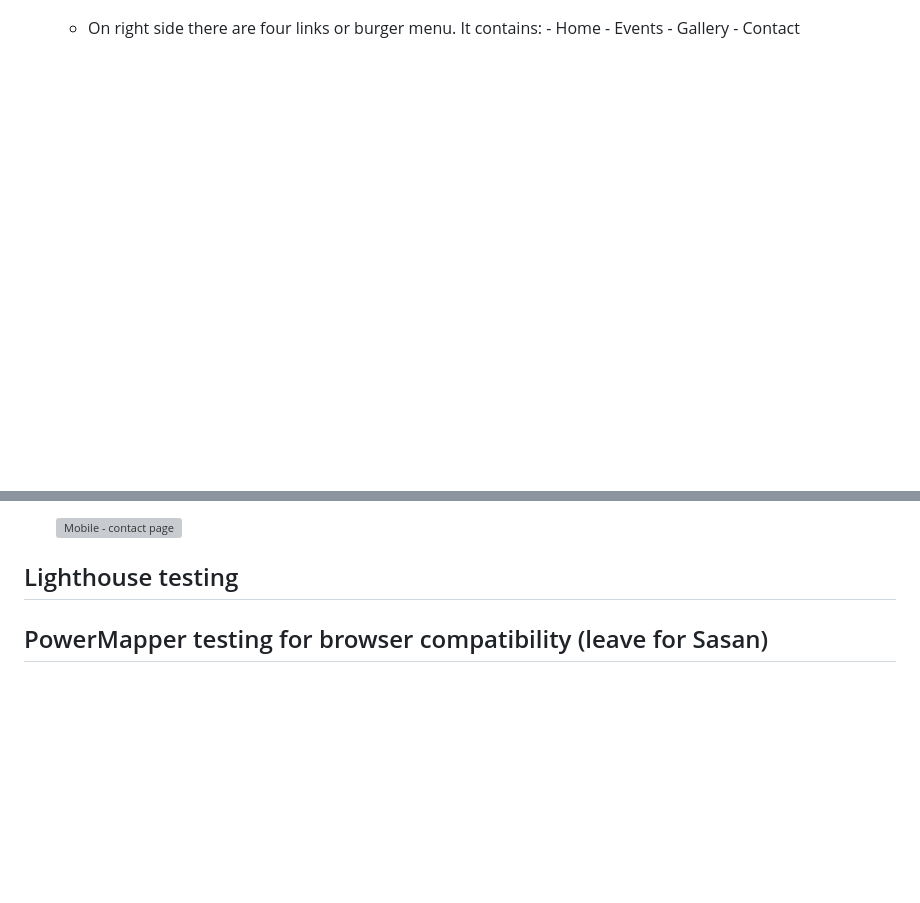
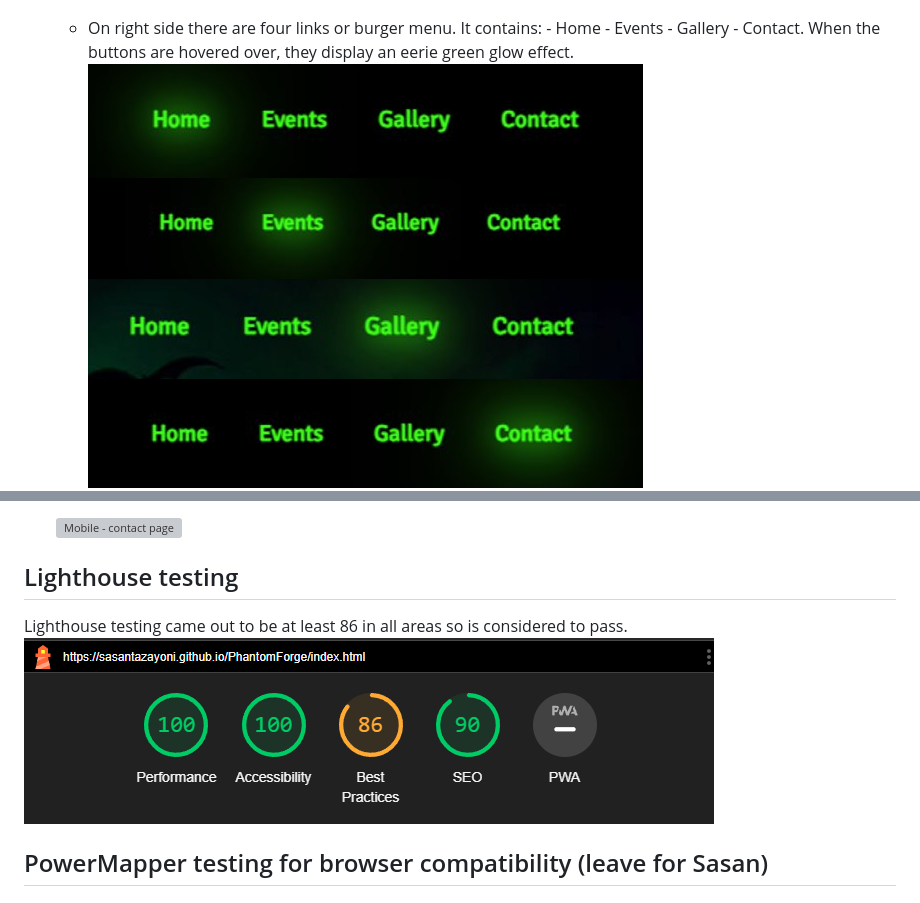
Before and after one commit to SasanTazayoni/PhantomForge, a Markdown page: README.md, 2 parts joined by grey strips. Drawn GitHub-style; pictures changed too: documentation/features/lighthouse.png (added), documentation/features/menu-glow.png (added); folded sections open; blank space fills up the shorter version; grey boxes are pictures that could not be loaded.

```diff
--- a/README.md
+++ b/README.md
@@ -145,7 +145,8 @@ The website has below features:
     This has a spooky glow effect around both the website name and the pumpkin logo, as shown in the image below.
     ![Navbar glow effect](/documentation/features/navbar-glow.png)
 
-  - On right side there are four links or burger menu. It contains: - Home - Events - Gallery - Contact
+  - On right side there are four links or burger menu. It contains: - Home - Events - Gallery - Contact. When the buttons are hovered over, they display an eerie green glow effect.
+    ![Menu glow effect](/documentation/features/menu-glow.png)
     ![Menu tablet](/documentation/features/navbar-responsive-2.png)
 
 ## Footer
@@ -359,6 +344,9 @@ We have tested the performance in chrome, using lighthouse:
 
 ## Lighthouse testing
 
+Lighthouse testing came out to be at least 86 in all areas so is considered to pass.
+![Lighthouse testing](/documentation/features/lighthouse.png)
+
 ## PowerMapper testing for browser compatibility (leave for Sasan)
 
 ## Bugs
```
Also changed, not shown: other parts of README.md (+22 -38 lines), documentation/features/form-submission.png (added), documentation/features/gallery-glow.png (added), 1 other file.
